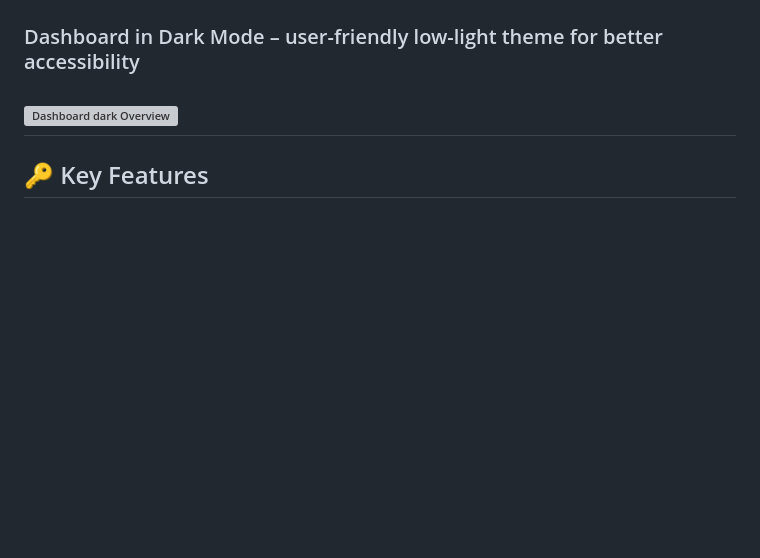
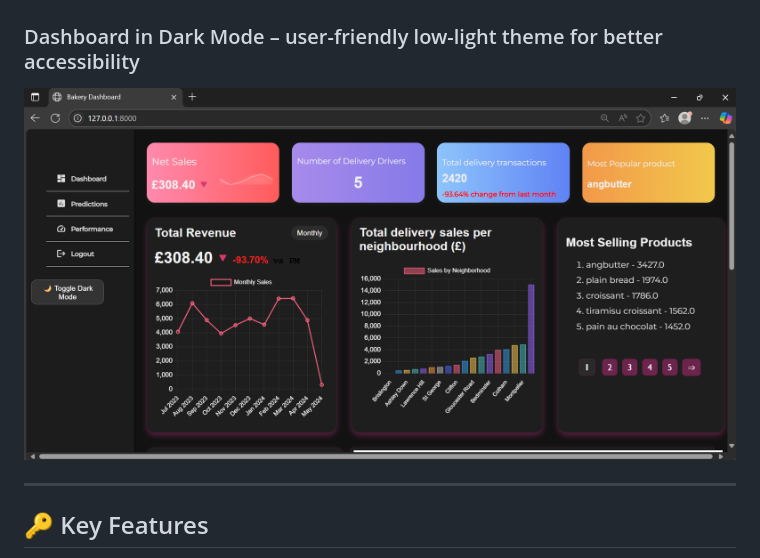
Before and after one commit to ilwad123/bakery-dashboard, a Markdown page: README.md, the part around the change. Drawn GitHub-style; blank space fills up the shorter version; grey boxes are pictures that could not be loaded.

```diff
--- a/README.md
+++ b/README.md
@@ -30,7 +30,8 @@ Here are screenshots showcasing the main pages of the Bakery Delivery Dashboard:
 ![Login](readme_image/login.png)
 
 ### Dashboard in Dark Mode – user-friendly low-light theme for better accessibility
-![Dashboard dark Overview](/dashboard_dark.png)
+![Dashboard dark Overview](readme_image/dashboard_dark.png)
+
 ---
 
 
```
